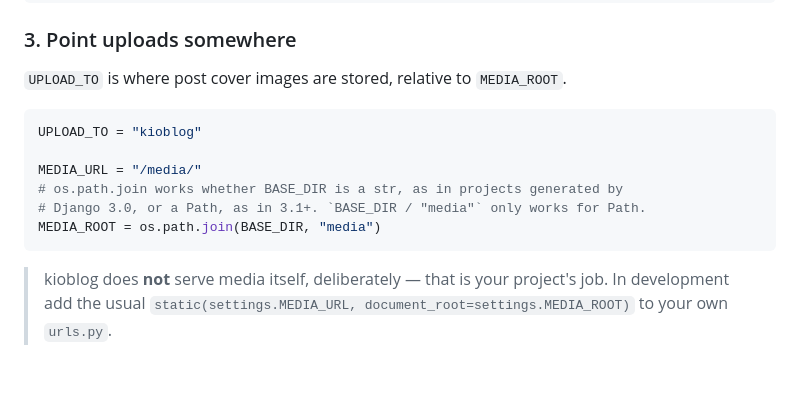
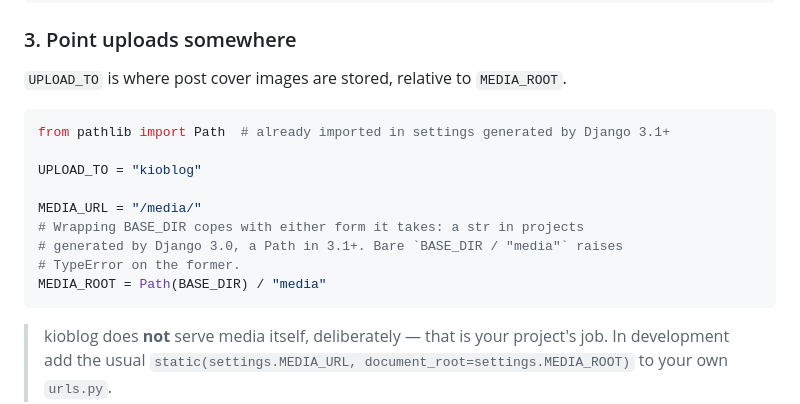
Before and after one commit to Eric-Bujeque/kioblog, a Markdown page: README.md, the part around the change. GitHub-like rendering; blank space fills up the shorter version.

Commit message:
docs: make the MEDIA_ROOT snippet copy-pasteable
Regression from my own previous fix. Swapping to os.path.join dodged the
TypeError on Django 3.0's str BASE_DIR, but settings generated by Django
3.1+ import only Path, so pasting the snippet verbatim raises
NameError: name 'os' is not defined.

Uses Path(BASE_DIR) / "media" with the import shown. Wrapping copes with
either form BASE_DIR takes, and the import line is a harmless duplicate on
3.1+ where Path is already there.

Audited every python snippet in the README for the same fault rather than
just this one - parsing each with ast and checking that every name loaded is
either imported in the snippet, assigned in it, or supplied by the
consumer's own settings/urls module (BASE_DIR, path, include, admin). All
five come out clean.

Found by Codex review on PR #8.

````diff
--- a/README.md
+++ b/README.md
@@ -68,12 +68,15 @@ TEMPLATES = [
 `UPLOAD_TO` is where post cover images are stored, relative to `MEDIA_ROOT`.
 
 ```python
+from pathlib import Path  # already imported in settings generated by Django 3.1+
+
 UPLOAD_TO = "kioblog"
 
 MEDIA_URL = "/media/"
-# os.path.join works whether BASE_DIR is a str, as in projects generated by
-# Django 3.0, or a Path, as in 3.1+. `BASE_DIR / "media"` only works for Path.
-MEDIA_ROOT = os.path.join(BASE_DIR, "media")
+# Wrapping BASE_DIR copes with either form it takes: a str in projects
+# generated by Django 3.0, a Path in 3.1+. Bare `BASE_DIR / "media"` raises
+# TypeError on the former.
+MEDIA_ROOT = Path(BASE_DIR) / "media"
 ```
 
 > kioblog does **not** serve media itself, deliberately — that is your
````
